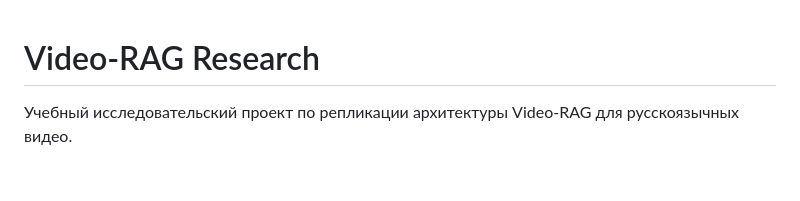
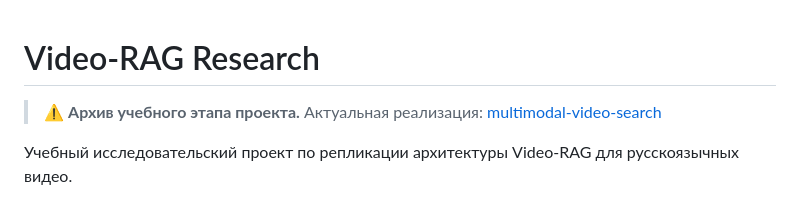
Before and after one commit to maxlyara1/video-rag-research, a Markdown page: README.md, the part around the change. Drawn GitHub-style; blank space fills up the shorter version.

Commit message:
docs: add archive banner pointing to multimodal-video-search

```diff
--- a/README.md
+++ b/README.md
@@ -1,4 +1,6 @@
 # Video-RAG Research
+
+> ⚠️ **Архив учебного этапа проекта.** Актуальная реализация: [multimodal-video-search](https://github.com/maxlyara1/multimodal-video-search)
 
 Учебный исследовательский проект по репликации архитектуры Video-RAG для русскоязычных видео.
 
```
